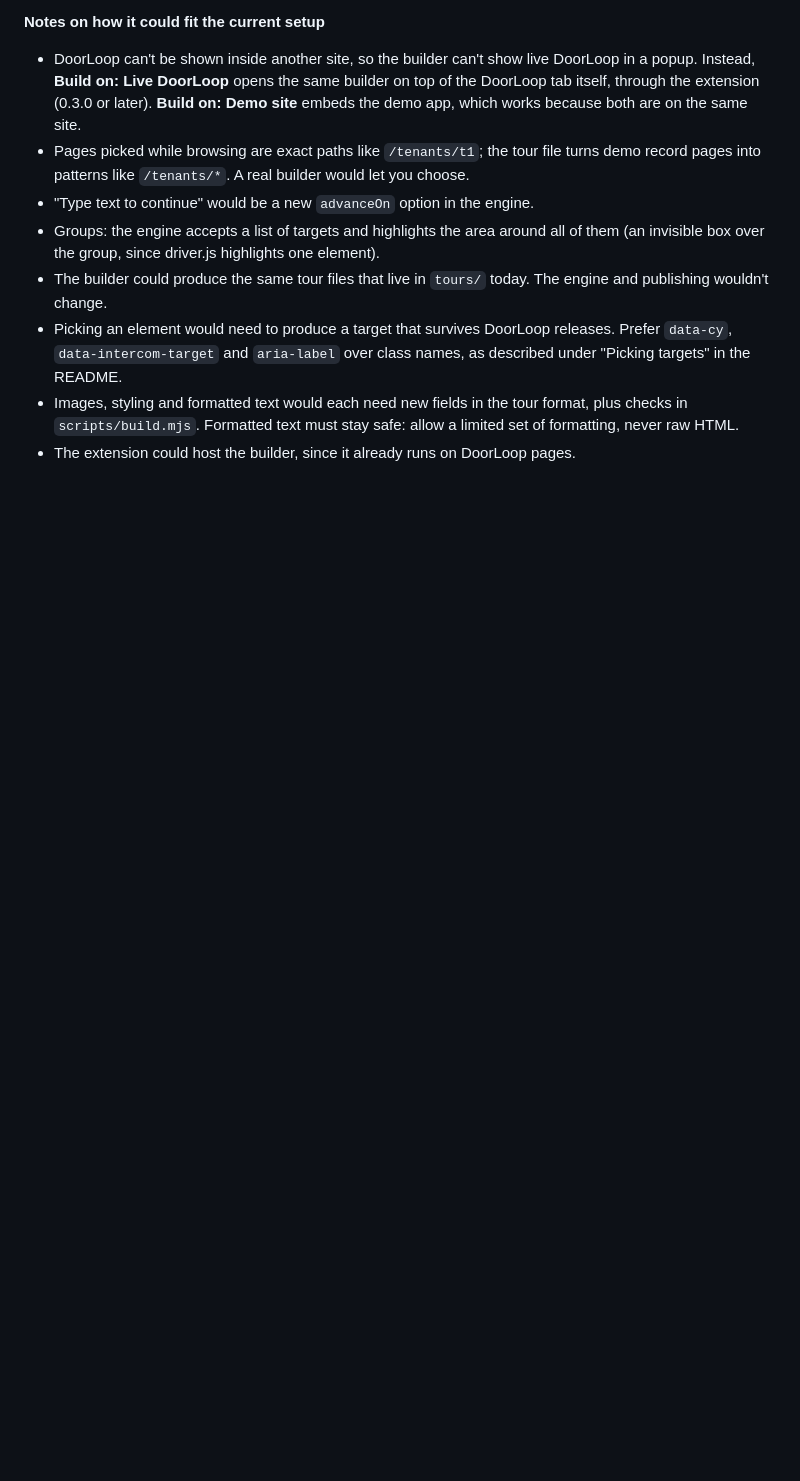
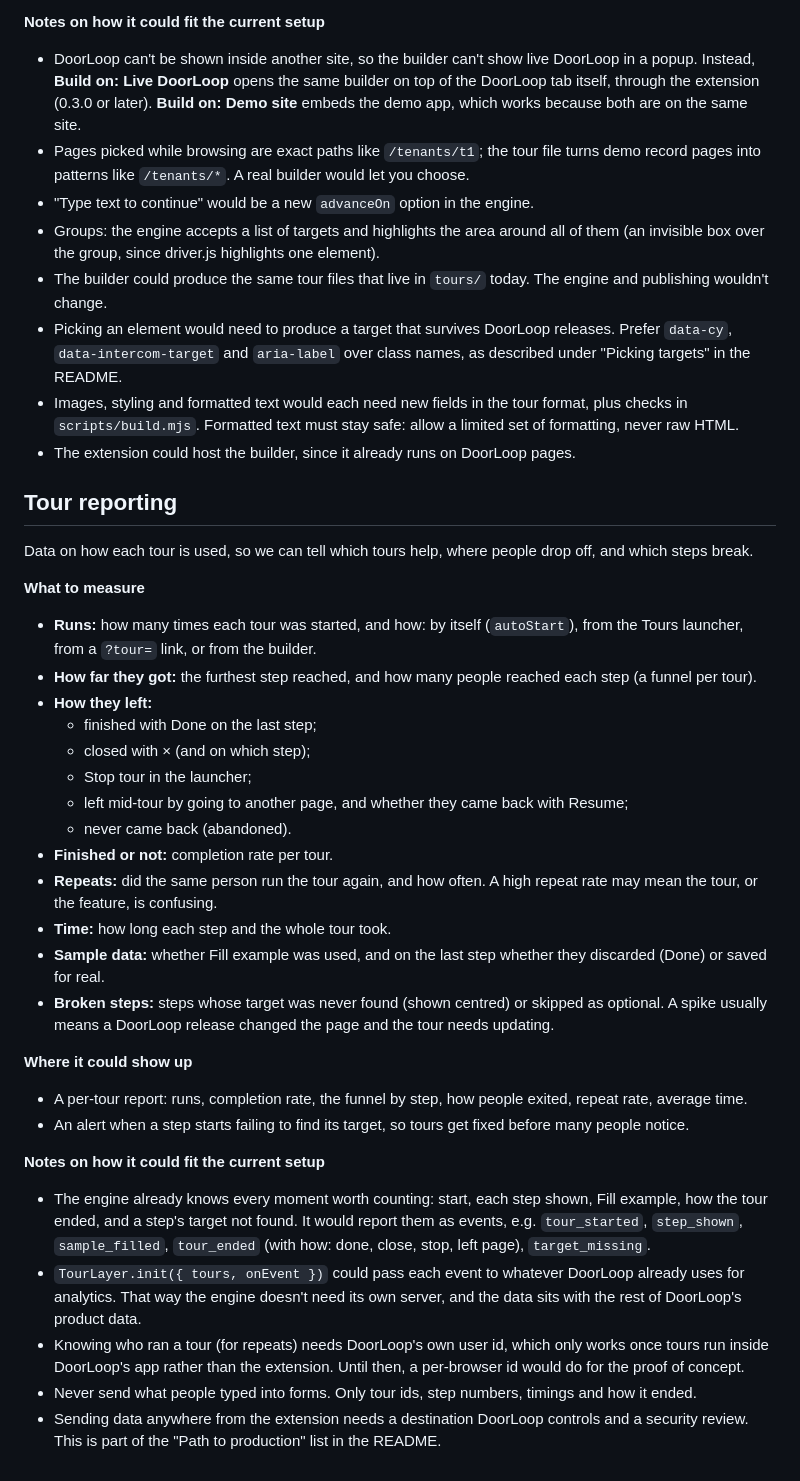
Before and after one commit to shuang-dl/product-tour-layer, a Markdown page: IDEAS.md, the part around the change. Rendered like a GitHub page; blank space fills up the shorter version.

Commit message:
Add tour reporting to IDEAS.md
Co-Authored-By: Claude Opus 5.5 <noreply@anthropic.com>

```diff
--- a/IDEAS.md
+++ b/IDEAS.md
@@ -56,3 +56,36 @@ One style per tour: every step in a tour looks the same. Set in the builder's To
 - Picking an element would need to produce a target that survives DoorLoop releases. Prefer `data-cy`, `data-intercom-target` and `aria-label` over class names, as described under "Picking targets" in the README.
 - Images, styling and formatted text would each need new fields in the tour format, plus checks in `scripts/build.mjs`. Formatted text must stay safe: allow a limited set of formatting, never raw HTML.
 - The extension could host the builder, since it already runs on DoorLoop pages.
+
+## Tour reporting
+
+Data on how each tour is used, so we can tell which tours help, where people drop off, and which steps break.
+
+**What to measure**
+
+- **Runs:** how many times each tour was started, and how: by itself (`autoStart`), from the Tours launcher, from a `?tour=` link, or from the builder.
+- **How far they got:** the furthest step reached, and how many people reached each step (a funnel per tour).
+- **How they left:**
+  - finished with Done on the last step;
+  - closed with × (and on which step);
+  - Stop tour in the launcher;
+  - left mid-tour by going to another page, and whether they came back with Resume;
+  - never came back (abandoned).
+- **Finished or not:** completion rate per tour.
+- **Repeats:** did the same person run the tour again, and how often. A high repeat rate may mean the tour, or the feature, is confusing.
+- **Time:** how long each step and the whole tour took.
+- **Sample data:** whether Fill example was used, and on the last step whether they discarded (Done) or saved for real.
+- **Broken steps:** steps whose target was never found (shown centred) or skipped as optional. A spike usually means a DoorLoop release changed the page and the tour needs updating.
+
+**Where it could show up**
+
+- A per-tour report: runs, completion rate, the funnel by step, how people exited, repeat rate, average time.
+- An alert when a step starts failing to find its target, so tours get fixed before many people notice.
+
+**Notes on how it could fit the current setup**
+
+- The engine already knows every moment worth counting: start, each step shown, Fill example, how the tour ended, and a step's target not found. It would report them as events, e.g. `tour_started`, `step_shown`, `sample_filled`, `tour_ended` (with how: done, close, stop, left page), `target_missing`.
+- `TourLayer.init({ tours, onEvent })` could pass each event to whatever DoorLoop already uses for analytics. That way the engine doesn't need its own server, and the data sits with the rest of DoorLoop's product data.
+- Knowing who ran a tour (for repeats) needs DoorLoop's own user id, which only works once tours run inside DoorLoop's app rather than the extension. Until then, a per-browser id would do for the proof of concept.
+- Never send what people typed into forms. Only tour ids, step numbers, timings and how it ended.
+- Sending data anywhere from the extension needs a destination DoorLoop controls and a security review. This is part of the "Path to production" list in the README.
```
